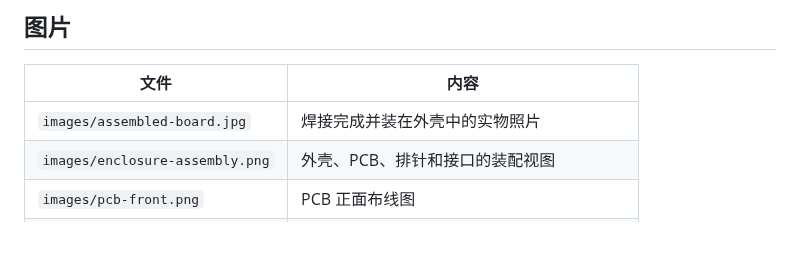
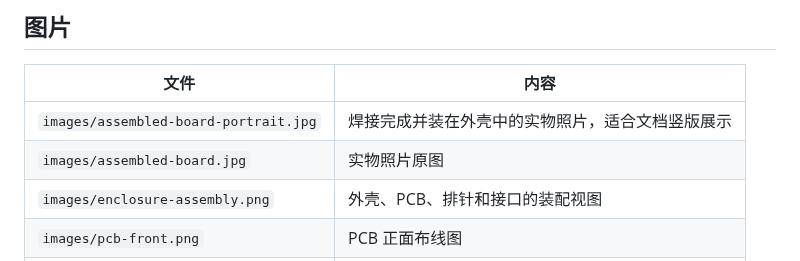
Before and after one commit to ling99LL/ag32-logic-analyzer, a Markdown page: hardware/README.md, the part around the change. Drawn GitHub-style; blank space fills up the shorter version.

```diff
--- a/hardware/README.md
+++ b/hardware/README.md
@@ -6,7 +6,8 @@
 
 | 文件 | 内容 |
 |---|---|
-| `images/assembled-board.jpg` | 焊接完成并装在外壳中的实物照片 |
+| `images/assembled-board-portrait.jpg` | 焊接完成并装在外壳中的实物照片，适合文档竖版展示 |
+| `images/assembled-board.jpg` | 实物照片原图 |
 | `images/enclosure-assembly.png` | 外壳、PCB、排针和接口的装配视图 |
 | `images/pcb-front.png` | PCB 正面布线图 |
 | `images/pcb-back.png` | PCB 背面布线图 |
```
Also changed, not shown: README.md (+40 -13 lines), hardware/images/assembled-board-portrait.jpg (added).
